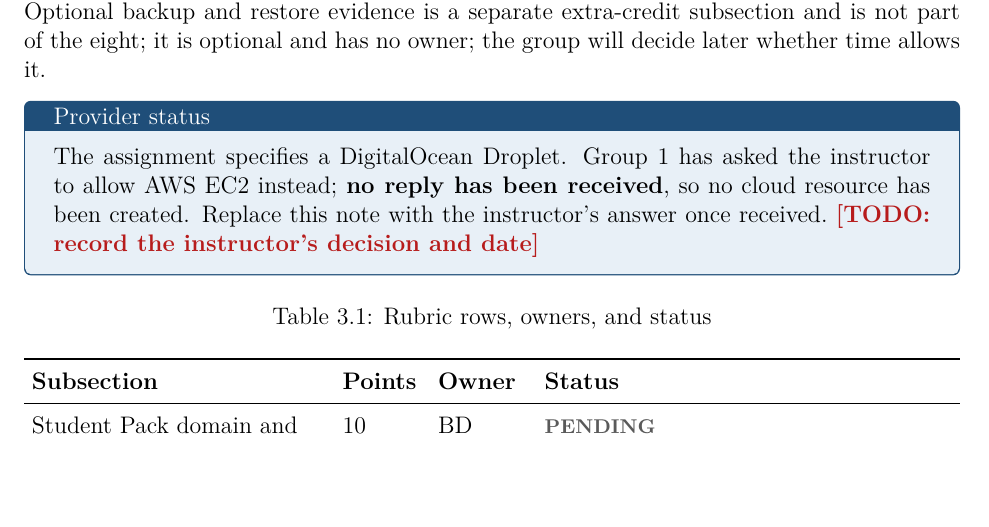
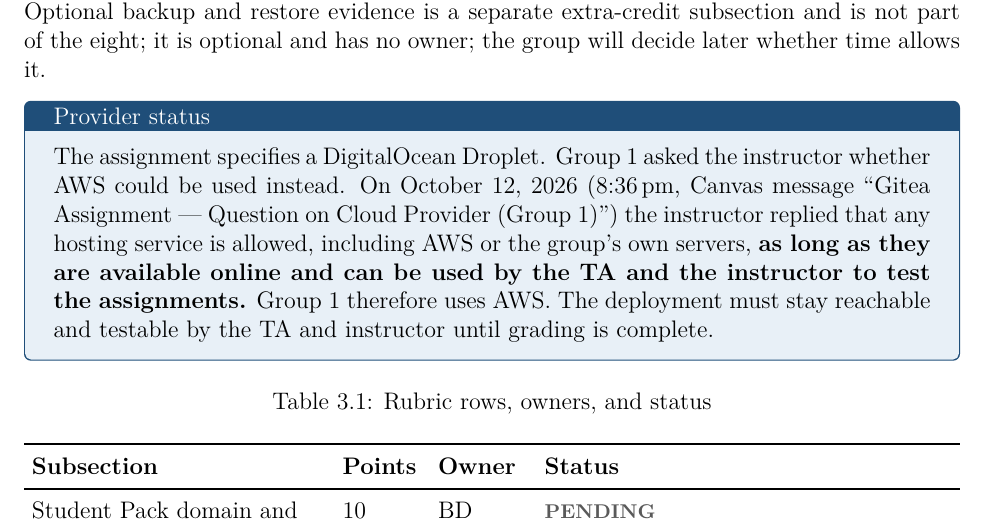
Before and after one commit to brahmi9811/ssw-590-group1, a LaTeX thesis (assignment-4/manual/devopsITManual.tex, which reads assignment-4/manual/devopsGitea.tex): part of page 13 of 32, cut so that both start at the same text, the shorter picture padded with empty space. Compiled offline with pdfLaTeX.

Commit message:
hosting service update

```diff
--- a/assignment-4/manual/devopsGitea.tex
+++ b/assignment-4/manual/devopsGitea.tex
@@ -11,10 +11,14 @@ eight rubric rows (100 points) in the same order. Optional backup and restore
 evidence is a separate extra-credit subsection and is not part of the eight; it is optional and has no owner; the group will decide later whether time allows it.
 
 \begin{devopsNote}[Provider status]
-The assignment specifies a DigitalOcean Droplet. Group~1 has asked the
-instructor to allow AWS EC2 instead; \textbf{no reply has been received}, so no
-cloud resource has been created. Replace this note with the instructor's
-answer once received.\ \Todo{record the instructor's decision and date}
+The assignment specifies a DigitalOcean Droplet. Group~1 asked the instructor
+whether AWS could be used instead. On October 12, 2026 (8:36\,pm, Canvas
+message ``Gitea Assignment --- Question on Cloud Provider (Group 1)'') the
+instructor replied that any hosting service is allowed, including AWS or the
+group's own servers, \textbf{as long as they are available online and can be
+used by the TA and the instructor to test the assignments.} Group~1 therefore
+uses AWS. The deployment must stay reachable and testable by the TA and
+instructor until grading is complete.
 \end{devopsNote}
 
 \begin{tabularx}{\linewidth}{L{5.2cm}L{1.4cm}L{1.6cm}Y}
```
Also changed, not shown: assignment-4/BRAHMI.md (+2 -2 lines), assignment-4/README.md.
